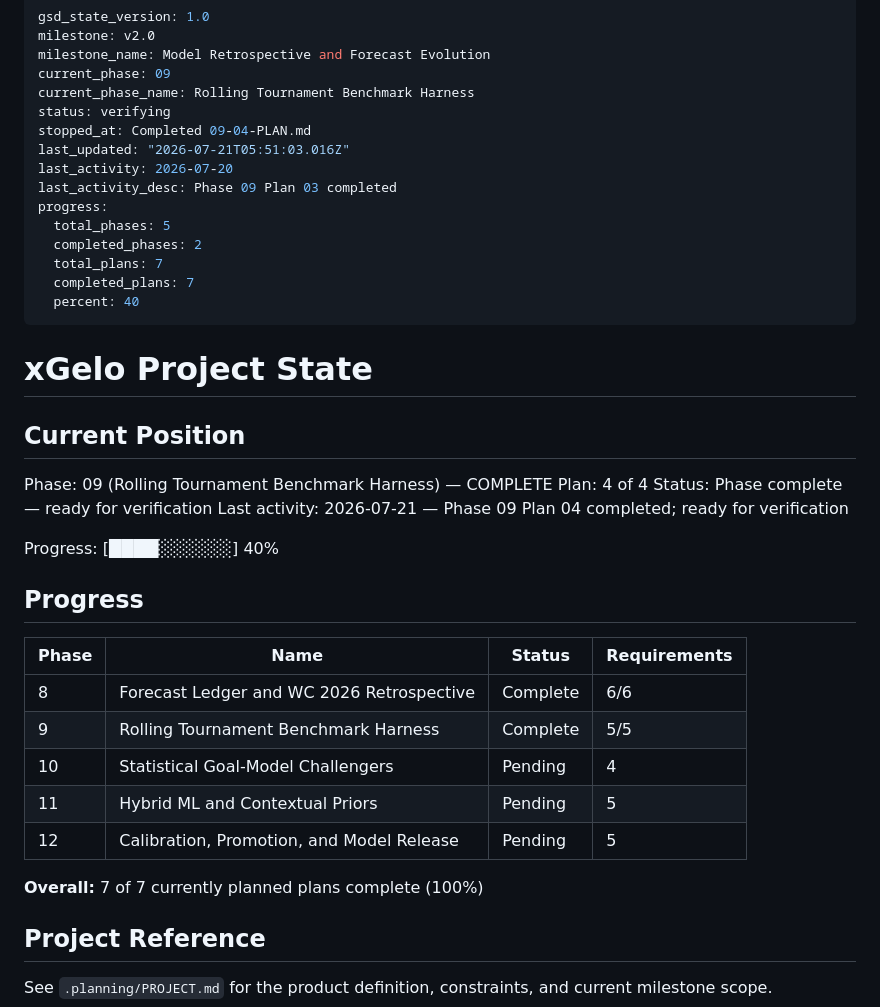
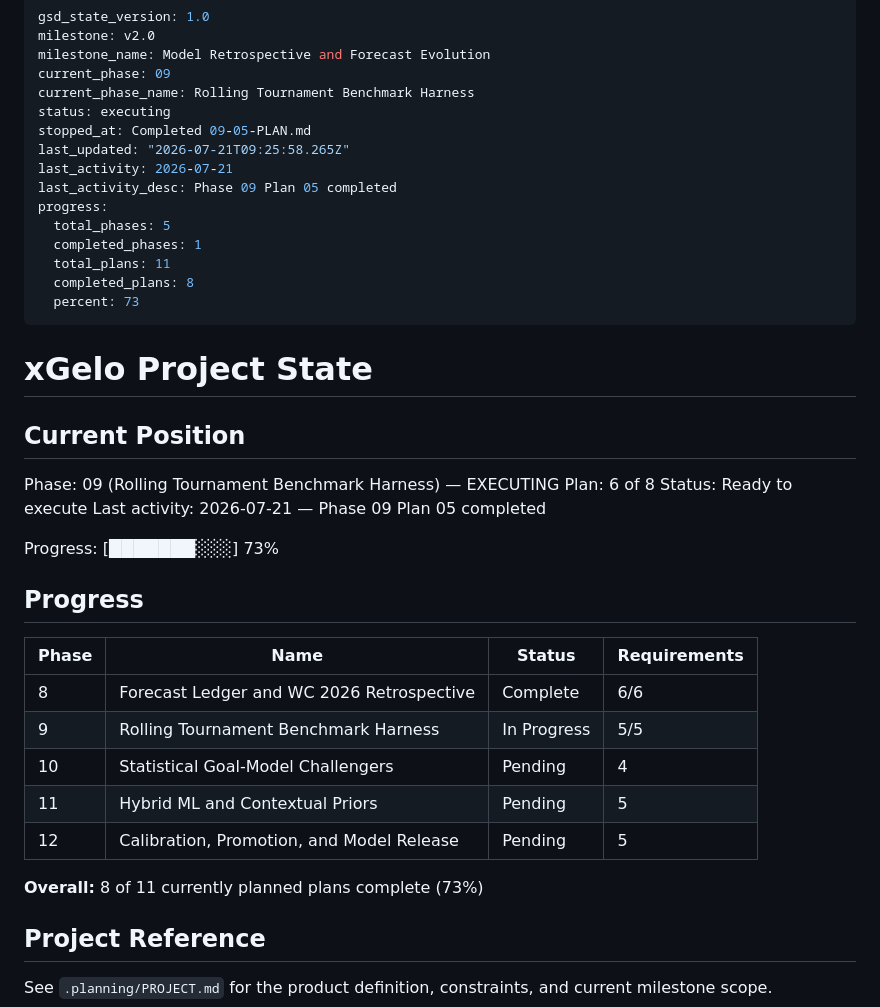
Before and after one commit to DavidZenz/xGelo, a Markdown page: .planning/STATE.md, the part around one of its changes. GitHub-like rendering.

Commit message:
docs(09-05): advance benchmark plan tracking

```diff
--- a/.planning/STATE.md
+++ b/.planning/STATE.md
@@ -4,41 +4,41 @@ milestone: v2.0
 milestone_name: Model Retrospective and Forecast Evolution
 current_phase: 09
 current_phase_name: Rolling Tournament Benchmark Harness
-status: verifying
-stopped_at: Completed 09-04-PLAN.md
-last_updated: "2026-07-21T05:51:03.016Z"
-last_activity: 2026-07-20
-last_activity_desc: Phase 09 Plan 03 completed
+status: executing
+stopped_at: Completed 09-05-PLAN.md
+last_updated: "2026-07-21T09:25:58.265Z"
+last_activity: 2026-07-21
+last_activity_desc: Phase 09 Plan 05 completed
 progress:
   total_phases: 5
-  completed_phases: 2
-  total_plans: 7
-  completed_plans: 7
-  percent: 40
+  completed_phases: 1
+  total_plans: 11
+  completed_plans: 8
+  percent: 73
 ---
 
 # xGelo Project State
 
 ## Current Position
 
-Phase: 09 (Rolling Tournament Benchmark Harness) — COMPLETE
-Plan: 4 of 4
-Status: Phase complete — ready for verification
-Last activity: 2026-07-21 — Phase 09 Plan 04 completed; ready for verification
+Phase: 09 (Rolling Tournament Benchmark Harness) — EXECUTING
+Plan: 6 of 8
+Status: Ready to execute
+Last activity: 2026-07-21 — Phase 09 Plan 05 completed
 
-Progress: [████░░░░░░] 40%
+Progress: [███████░░░] 73%
 
 ## Progress
 
 | Phase | Name | Status | Requirements |
 |-------|------|--------|--------------|
 | 8 | Forecast Ledger and WC 2026 Retrospective | Complete | 6/6 |
-| 9 | Rolling Tournament Benchmark Harness | Complete | 5/5 |
+| 9 | Rolling Tournament Benchmark Harness | In Progress | 5/5 |
 | 10 | Statistical Goal-Model Challengers | Pending | 4 |
 | 11 | Hybrid ML and Contextual Priors | Pending | 5 |
 | 12 | Calibration, Promotion, and Model Release | Pending | 5 |
 
-**Overall:** 7 of 7 currently planned plans complete (100%)
+**Overall:** 8 of 11 currently planned plans complete (73%)
 
 ## Project Reference
 
```
Also changed, not shown: other parts of .planning/STATE.md (+7 -3 lines), .planning/ROADMAP.md (+3 -3 lines).
